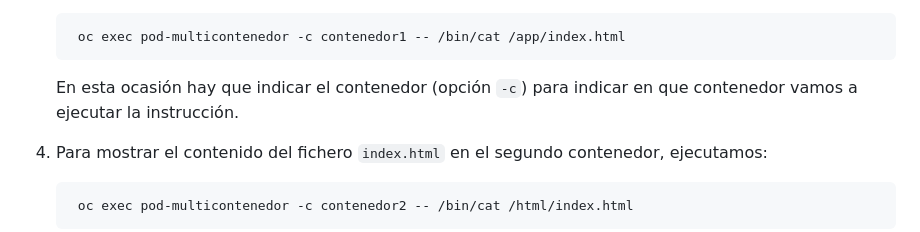
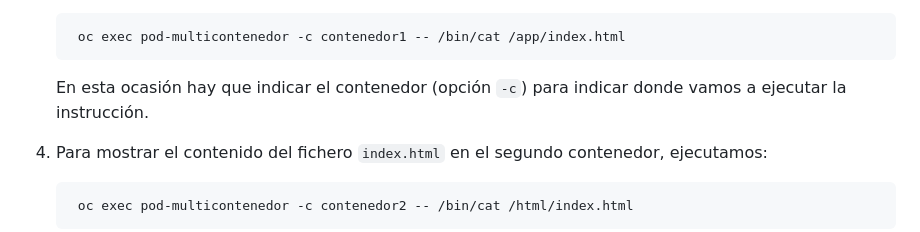
Before and after one commit to josedom24/curso_openshift_v4, a Markdown page: curso1/modulo3/pod_multicontenedor.md, the part around the change. Rendered like a GitHub page.

Commit message:
Pod multicontenedor

```diff
--- a/curso1/modulo3/pod_multicontenedor.md
+++ b/curso1/modulo3/pod_multicontenedor.md
@@ -91,7 +91,7 @@ Vamos a realizar los siguientes pasos:
 
         oc exec pod-multicontenedor -c contenedor1 -- /bin/cat /app/index.html
 
-    En esta ocasión hay que indicar el contenedor (opción `-c`) para indicar en que contenedor vamos a ejecutar la instrucción.
+    En esta ocasión hay que indicar el contenedor (opción `-c`) para indicar donde vamos a ejecutar la instrucción.
 
 4. Para mostrar el contenido del fichero `index.html` en el segundo contenedor, ejecutamos:
 
```
